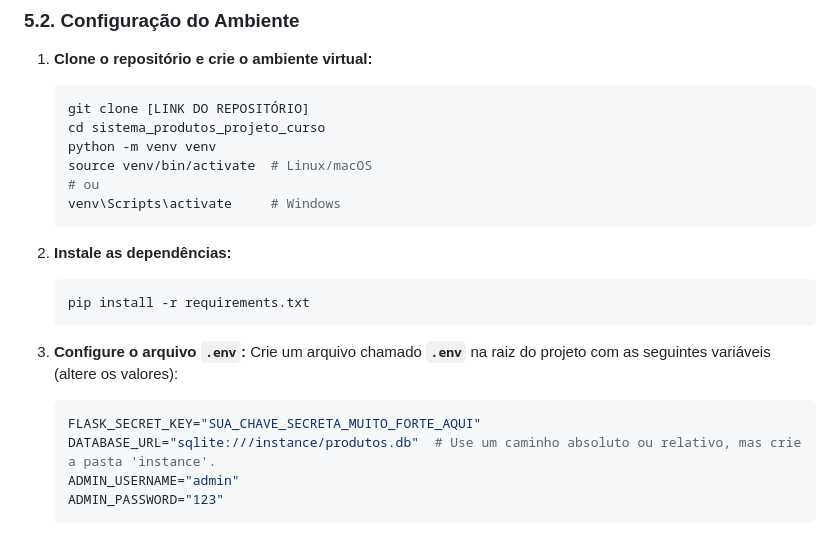
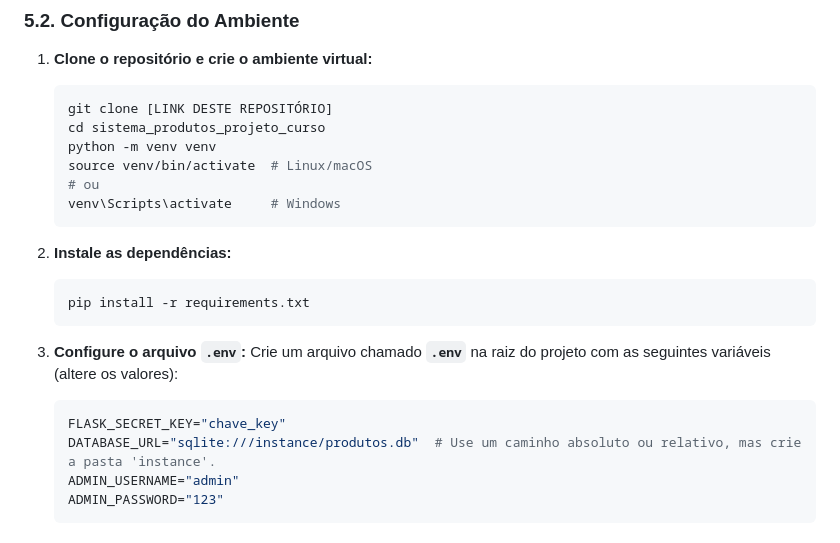
Before and after one commit to GusttavoFerreiraEng/sistema_produtos_projeto_curso, a Markdown page: README.md, the part around the change. GitHub-like rendering.

````diff
--- a/README.md
+++ b/README.md
@@ -69,7 +69,7 @@ sistema_produtos_projeto_curso/
 
 1.  **Clone o repositório e crie o ambiente virtual:**
     ```bash
-    git clone [LINK DO REPOSITÓRIO]
+    git clone [LINK DESTE REPOSITÓRIO]
     cd sistema_produtos_projeto_curso
     python -m venv venv
     source venv/bin/activate  # Linux/macOS
@@ -86,7 +86,7 @@ sistema_produtos_projeto_curso/
     Crie um arquivo chamado **`.env`** na raiz do projeto com as seguintes variáveis (altere os valores):
 
     ```ini
-    FLASK_SECRET_KEY="SUA_CHAVE_SECRETA_MUITO_FORTE_AQUI"
+    FLASK_SECRET_KEY="chave_key"
     DATABASE_URL="sqlite:///instance/produtos.db"  # Use um caminho absoluto ou relativo, mas crie a pasta 'instance'.
     ADMIN_USERNAME="admin"
     ADMIN_PASSWORD="123"
````
